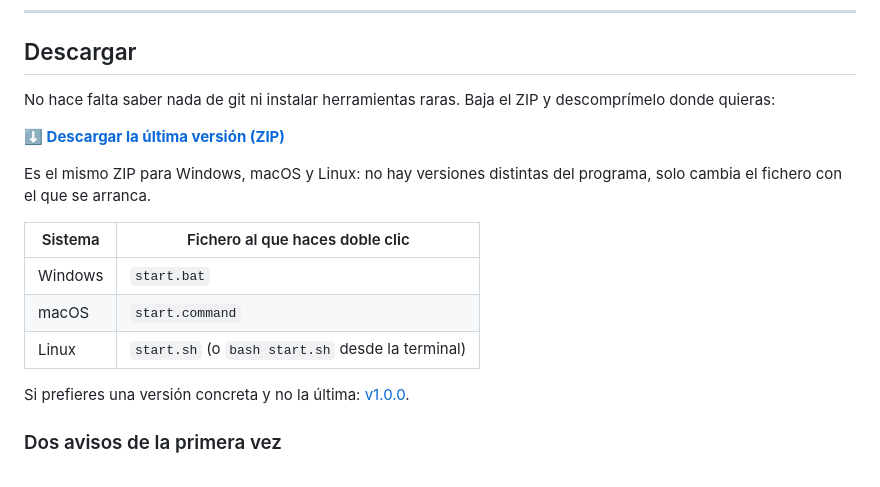
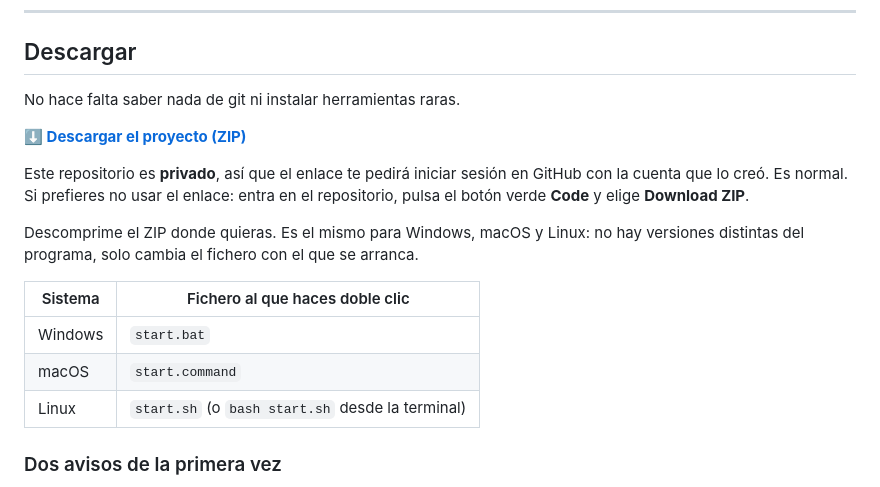
Before and after one commit to HerrKlicova/ProLegends-Dwarf-Fortress, a Markdown page: README.md, the part around the change. GitHub-like rendering.

Commit message:
README: enlace de descarga correcto para un repositorio privado
El enlace al ZIP de una etiqueta v1.0.0 apuntaba a algo que no existe: el
entorno donde trabajo tiene bloqueado el envio de etiquetas a GitHub (403 de
la politica de red), asi que no he podido crearla. Queda el ZIP de la rama
principal, que si funciona, mas la ruta alternativa por el boton Code de la
web. Se aclara ademas que el repositorio es privado y que por eso el enlace
pide iniciar sesion.

Co-Authored-By: Claude Opus 5 <noreply@anthropic.com>
Claude-Session: https://claude.ai/code/session_018VGYpL5CTzBZnGN2NGhVd2

```diff
--- a/README.md
+++ b/README.md
@@ -12,22 +12,23 @@ las crónicas narradas, y solo cuando tú las pides expresamente.
 
 ## Descargar
 
-No hace falta saber nada de git ni instalar herramientas raras. Baja el ZIP y
-descomprímelo donde quieras:
+No hace falta saber nada de git ni instalar herramientas raras.
 
-**[⬇ Descargar la última versión (ZIP)](https://github.com/HerrKlicova/ProLegends-Dwarf-Fortress/archive/refs/heads/main.zip)**
+**[⬇ Descargar el proyecto (ZIP)](https://github.com/HerrKlicova/ProLegends-Dwarf-Fortress/archive/refs/heads/main.zip)**
 
-Es el mismo ZIP para Windows, macOS y Linux: no hay versiones distintas del
-programa, solo cambia el fichero con el que se arranca.
+Este repositorio es **privado**, así que el enlace te pedirá iniciar sesión en
+GitHub con la cuenta que lo creó. Es normal. Si prefieres no usar el enlace:
+entra en el repositorio, pulsa el botón verde **Code** y elige **Download ZIP**.
+
+Descomprime el ZIP donde quieras. Es el mismo para Windows, macOS y Linux: no
+hay versiones distintas del programa, solo cambia el fichero con el que se
+arranca.
 
 | Sistema | Fichero al que haces doble clic |
 |---|---|
 | Windows | `start.bat` |
 | macOS | `start.command` |
 | Linux | `start.sh` (o `bash start.sh` desde la terminal) |
-
-Si prefieres una versión concreta y no la última:
-[v1.0.0](https://github.com/HerrKlicova/ProLegends-Dwarf-Fortress/archive/refs/tags/v1.0.0.zip).
 
 ### Dos avisos de la primera vez
 
```
